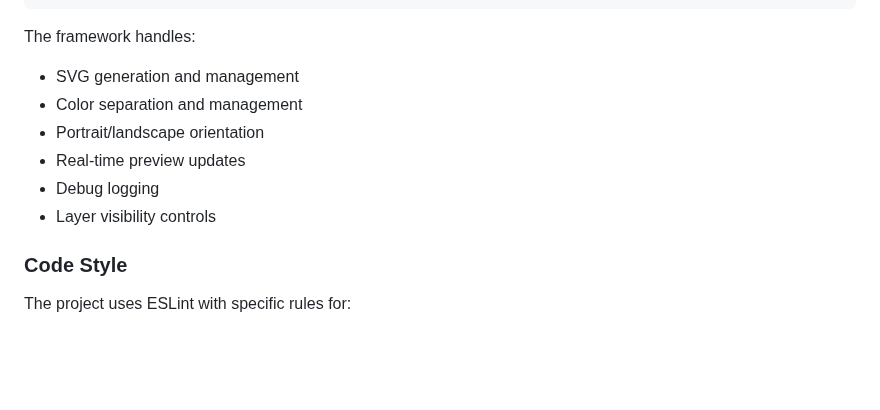
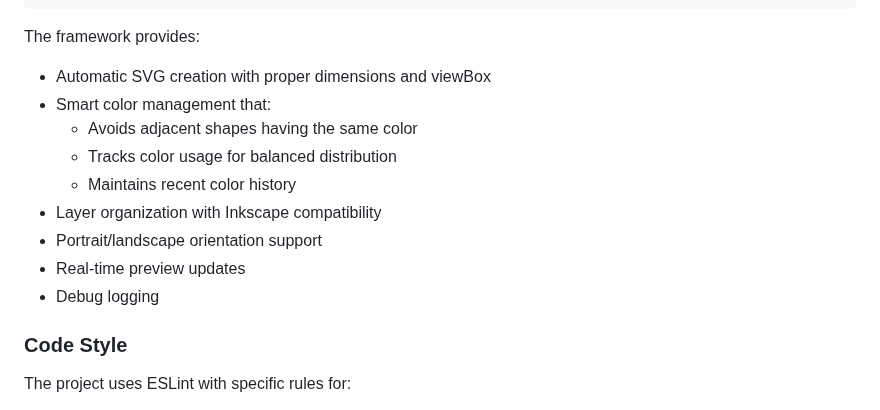
Before and after one commit to sdjayna/super-duper-octo-robot, a Markdown page: README.md, the part around one of its changes. Drawn GitHub-style; blank space fills up the shorter version.

````diff
--- a/README.md
+++ b/README.md
@@ -220,13 +238,16 @@ export const drawings = {
 };
 ```
 
-The framework handles:
-- SVG generation and management
-- Color separation and management
-- Portrait/landscape orientation
+The framework provides:
+- Automatic SVG creation with proper dimensions and viewBox
+- Smart color management that:
+  - Avoids adjacent shapes having the same color
+  - Tracks color usage for balanced distribution
+  - Maintains recent color history
+- Layer organization with Inkscape compatibility
+- Portrait/landscape orientation support
 - Real-time preview updates
 - Debug logging
-- Layer visibility controls
 
 ### Code Style
 
````
Also changed, not shown: other parts of README.md (+50 -32 lines).
